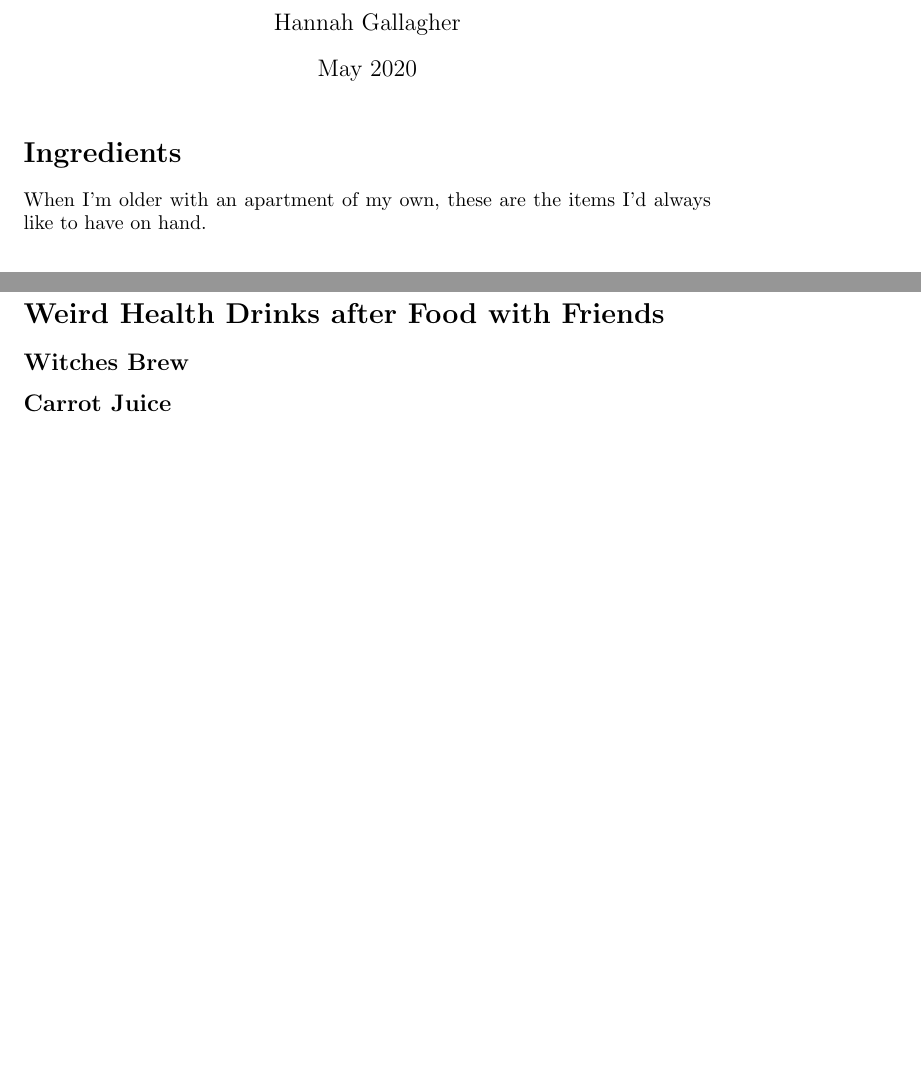
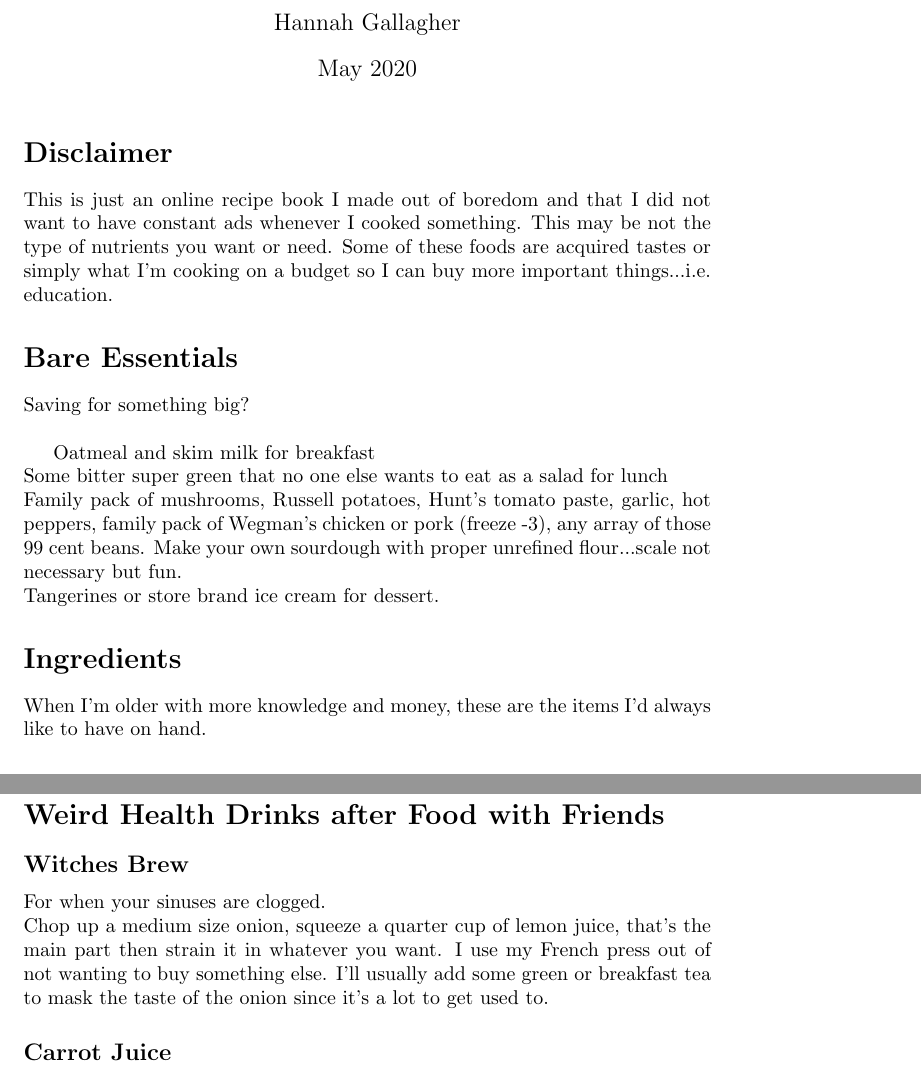
Before and after one commit to hgallagh/Physical-Nutrients, a LaTeX document (main.tex): two parts of pages 1 and 2 of 2 before the commit and two parts of pages 1 and 3 of 3 after it, joined at a grey line, cut so that both start at the same text, the shorter picture padded with empty space. Compiled offline with pdfLaTeX.

Commit message:
More recipes

```diff
--- a/main.tex
+++ b/main.tex
@@ -8,9 +8,18 @@
 \begin{document}
 
 \maketitle
+\section*{Disclaimer}
+This is just an online recipe book I made out of boredom and that I did not want to have constant ads whenever I cooked something. This may be not the type of nutrients you want or need. Some of these foods are acquired tastes or simply what I'm cooking on a budget so I can buy more important things...i.e. education.
+\section*{Bare Essentials}
+Saving for something big? \\
+
+Oatmeal and skim milk for breakfast \\
+Some bitter super green that no one else wants to eat as a salad for lunch \\
+Family pack of mushrooms, Russell potatoes, Hunt's tomato paste, garlic, hot peppers, family pack of Wegman's chicken or pork (freeze -3), any array of those 99 cent beans. Make your own sourdough with proper unrefined flour...scale not necessary but fun.\\
+Tangerines or store brand ice cream for dessert.
 
 \section*{Ingredients}
-When I'm older with an apartment of my own, these are the items I'd always like to have on hand.
+When I'm older with more knowledge and money, these are the items I'd always like to have on hand.
 
 \begin{table}
 \begin{tabular}{lllll}
@@ -58,6 +70,8 @@ Grab a banana and worry about breakfast later.
 \section*{Weird Health Drinks after Food with Friends}
 
 \subsection*{Witches Brew}
+For when your sinuses are clogged. \\
+Chop up a medium size onion, squeeze a quarter cup of lemon juice, that's the main part then strain it in whatever you want. I use my French press out of not wanting to buy something else. I'll usually add some green or breakfast tea to mask the taste of the onion since it's a lot to get used to.
 
 \subsection*{Carrot Juice}
 
```
Also changed, not shown: main.tex (5 more changed lines).
